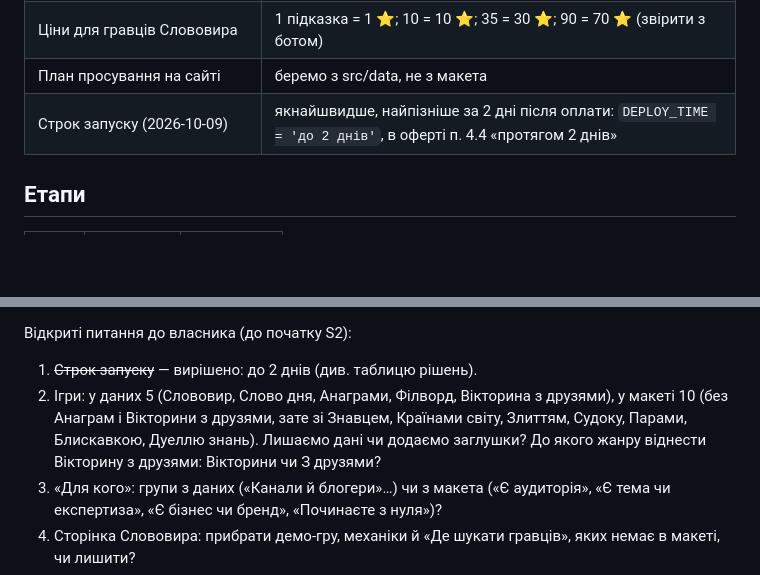
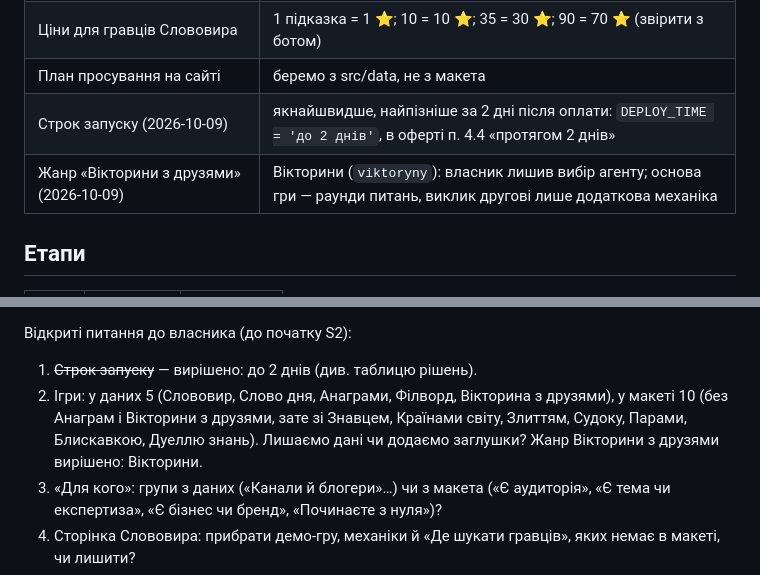
Before and after one commit to MishaTomash/business-kit, a Markdown page: docs/DNA-PROGRESS.md, 2 parts joined by grey strips. GitHub-like rendering; blank space fills up the shorter version.

Commit message:
Рішення: «Вікторина з друзями» — жанр Вікторини
Co-Authored-By: Claude Opus 5.5 <noreply@anthropic.com>
Claude-Session: https://claude.ai/code/session_0115tLn9cnBHFnYmenSk3ZdJ

```diff
--- a/docs/DNA-PROGRESS.md
+++ b/docs/DNA-PROGRESS.md
@@ -9,6 +9,7 @@
 | Ціни для гравців Слововира | 1 підказка = 1 ⭐; 10 = 10 ⭐; 35 = 30 ⭐; 90 = 70 ⭐ (звірити з ботом) |
 | План просування на сайті | беремо з src/data, не з макета |
 | Строк запуску (2026-10-09) | якнайшвидше, найпізніше за 2 дні після оплати: `DEPLOY_TIME = 'до 2 днів'`, в оферті п. 4.4 «протягом 2 днів» |
+| Жанр «Вікторини з друзями» (2026-10-09) | Вікторини (`viktoryny`): власник лишив вибір агенту; основа гри — раунди питань, виклик другові лише додаткова механіка |
 
 ## Етапи
 | Етап | Статус | Дата |
@@ -34,7 +35,7 @@
 
 Відкриті питання до власника (до початку S2):
 1. ~~Строк запуску~~ — вирішено: до 2 днів (див. таблицю рішень).
-2. Ігри: у даних 5 (Слововир, Слово дня, Анаграми, Філворд, Вікторина з друзями), у макеті 10 (без Анаграм і Вікторини з друзями, зате зі Знавцем, Країнами світу, Злиттям, Судоку, Парами, Блискавкою, Дуеллю знань). Лишаємо дані чи додаємо заглушки? До якого жанру віднести Вікторину з друзями: Вікторини чи З друзями?
+2. Ігри: у даних 5 (Слововир, Слово дня, Анаграми, Філворд, Вікторина з друзями), у макеті 10 (без Анаграм і Вікторини з друзями, зате зі Знавцем, Країнами світу, Злиттям, Судоку, Парами, Блискавкою, Дуеллю знань). Лишаємо дані чи додаємо заглушки? Жанр Вікторини з друзями вирішено: Вікторини.
 3. «Для кого»: групи з даних («Канали й блогери»…) чи з макета («Є аудиторія», «Є тема чи експертиза», «Є бізнес чи бренд», «Починаєте з нуля»)?
 4. Сторінка Слововира: прибрати демо-гру, механіки й «Де шукати гравців», яких немає в макеті, чи лишити?
 5. Заголовки й заклики з позначкою ВИГАДАНО і рядки даних із «для вашого каналу», «словесна», «кросворд», які S5 забороняє: хто пише нові формулювання?
```
